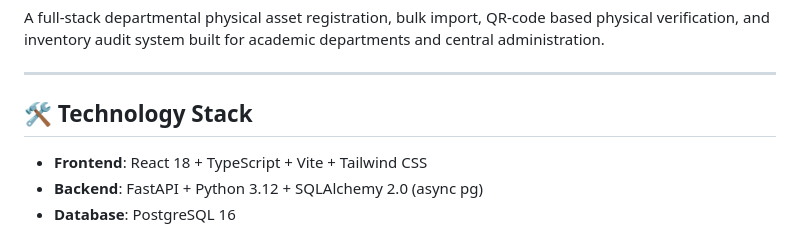
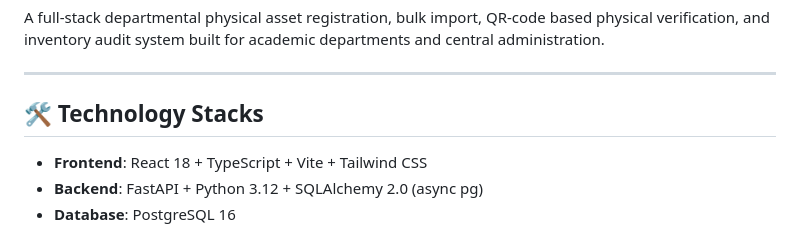
Before and after one commit to praveensugam-21/ASSET-, a Markdown page: README.md, the part around the change. Rendered like a GitHub page.

```diff
--- a/README.md
+++ b/README.md
@@ -5,7 +5,7 @@ A full-stack departmental physical asset registration, bulk import, QR-code base
 
 ---
 
-## 🛠️ Technology Stack
+## 🛠️ Technology Stacks
 
 - **Frontend**: React 18 + TypeScript + Vite + Tailwind CSS
 - **Backend**: FastAPI + Python 3.12 + SQLAlchemy 2.0 (async pg)
```
